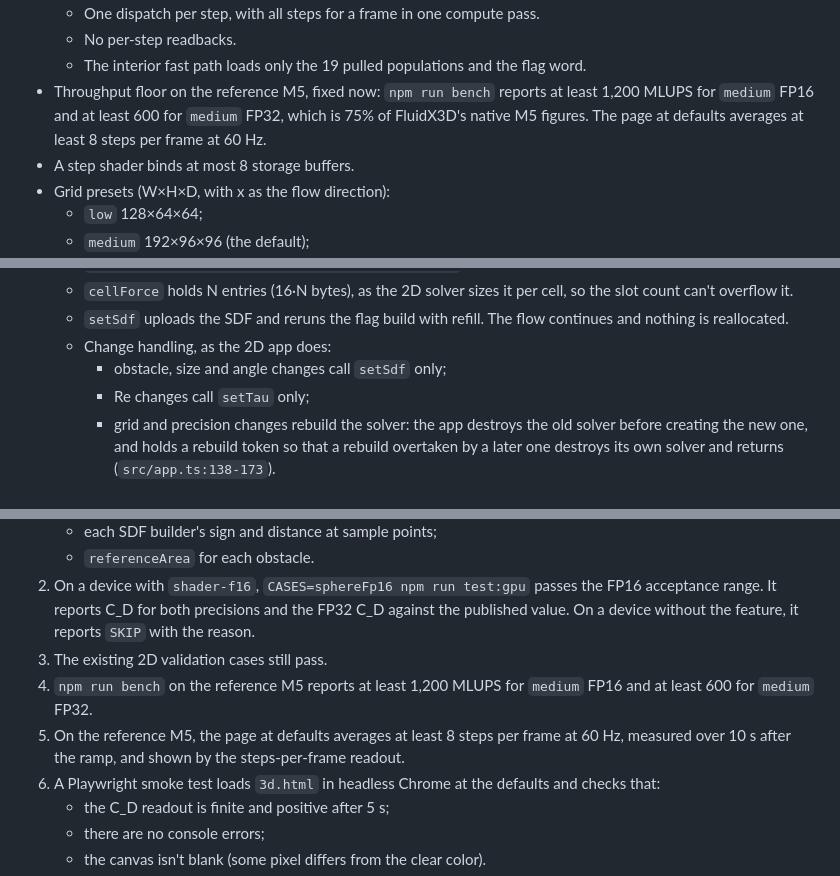
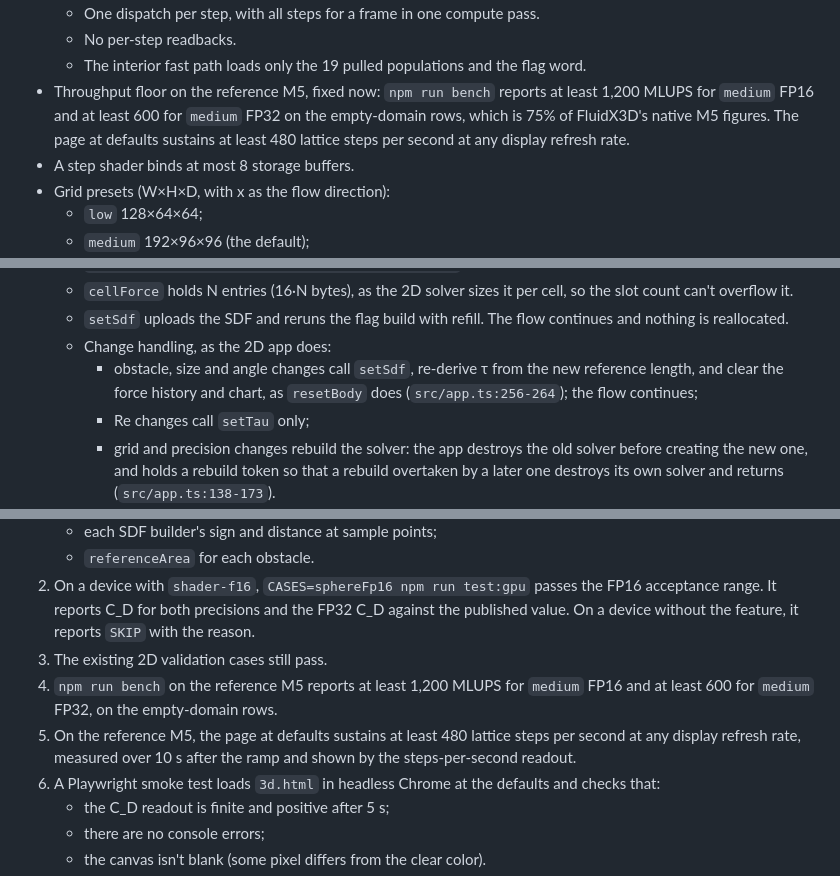
Before and after one commit to slowernet/cells, a Markdown page: docs/dietpowers/2026-09-27-3d-tunnel-spec.md, 3 parts joined by grey strips. Rendered like a GitHub page.

Commit message:
Fix spec fix-check findings for the 3D tunnel
- Obstacle, size and angle changes also re-derive tau and clear the
  force chart, as the 2D resetBody does, so Re and the coefficients
  follow the new body.
- The smoothness criterion is 480 lattice steps per second, which holds
  at any display refresh rate; 8 steps per frame failed at 120 Hz.
- The MLUPS floor applies to the empty-domain bench rows.

Co-Authored-By: Claude Opus 5.5 (1M context) <noreply@anthropic.com>

```diff
--- a/docs/dietpowers/2026-09-27-3d-tunnel-spec.md
+++ b/docs/dietpowers/2026-09-27-3d-tunnel-spec.md
@@ -27,7 +27,7 @@ Plan 2 builds on the interfaces this spec fixes for plan 1 and doesn't change th
   - One dispatch per step, with all steps for a frame in one compute pass.
   - No per-step readbacks.
   - The interior fast path loads only the 19 pulled populations and the flag word.
-- Throughput floor on the reference M5, fixed now: `npm run bench` reports at least 1,200 MLUPS for `medium` FP16 and at least 600 for `medium` FP32, which is 75% of FluidX3D's native M5 figures. The page at defaults averages at least 8 steps per frame at 60 Hz.
+- Throughput floor on the reference M5, fixed now: `npm run bench` reports at least 1,200 MLUPS for `medium` FP16 and at least 600 for `medium` FP32 on the empty-domain rows, which is 75% of FluidX3D's native M5 figures. The page at defaults sustains at least 480 lattice steps per second at any display refresh rate.
 - A step shader binds at most 8 storage buffers.
 - Grid presets (W×H×D, with x as the flow direction):
   - `low` 128×64×64;
@@ -98,7 +98,7 @@ A separate 3D stack sits beside the 2D one and copies its patterns. The 2D solve
   - `cellForce` holds N entries (16·N bytes), as the 2D solver sizes it per cell, so the slot count can't overflow it.
   - `setSdf` uploads the SDF and reruns the flag build with refill. The flow continues and nothing is reallocated.
   - Change handling, as the 2D app does:
-    - obstacle, size and angle changes call `setSdf` only;
+    - obstacle, size and angle changes call `setSdf`, re-derive τ from the new reference length, and clear the force history and chart, as `resetBody` does (`src/app.ts:256-264`); the flow continues;
     - Re changes call `setTau` only;
     - grid and precision changes rebuild the solver: the app destroys the old solver before creating the new one, and holds a rebuild token so that a rebuild overtaken by a later one destroys its own solver and returns (`src/app.ts:138-173`).
 - `src/gpu.ts` (changed): `initGpu(opts?: { f16?: boolean })`. With `f16: true`, it adds `'shader-f16'` to `requiredFeatures` when `adapter.features` has it. It returns `f16: boolean`, which says whether the device has the feature. `app.ts` passes nothing and behaves exactly as today. `validate.ts`, `bench.ts` and `app3d.ts` pass `{ f16: true }`.
@@ -182,8 +182,8 @@ A separate 3D stack sits beside the 2D one and copies its patterns. The 2D solve
    - `referenceArea` for each obstacle.
 2. On a device with `shader-f16`, `CASES=sphereFp16 npm run test:gpu` passes the FP16 acceptance range. It reports C_D for both precisions and the FP32 C_D against the published value. On a device without the feature, it reports `SKIP` with the reason.
 3. The existing 2D validation cases still pass.
-4. `npm run bench` on the reference M5 reports at least 1,200 MLUPS for `medium` FP16 and at least 600 for `medium` FP32.
-5. On the reference M5, the page at defaults averages at least 8 steps per frame at 60 Hz, measured over 10 s after the ramp, and shown by the steps-per-frame readout.
+4. `npm run bench` on the reference M5 reports at least 1,200 MLUPS for `medium` FP16 and at least 600 for `medium` FP32, on the empty-domain rows.
+5. On the reference M5, the page at defaults sustains at least 480 lattice steps per second at any display refresh rate, measured over 10 s after the ramp and shown by the steps-per-second readout.
 6. A Playwright smoke test loads `3d.html` in headless Chrome at the defaults and checks that:
    - the C_D readout is finite and positive after 5 s;
    - there are no console errors;
```
Also changed, not shown: other parts of docs/dietpowers/2026-09-27-3d-tunnel-spec.md (+1 -1 lines).
